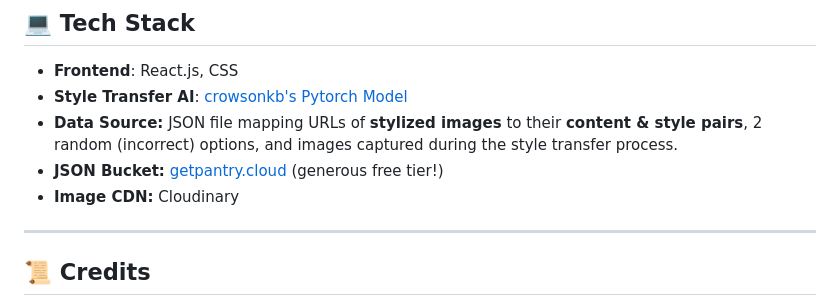
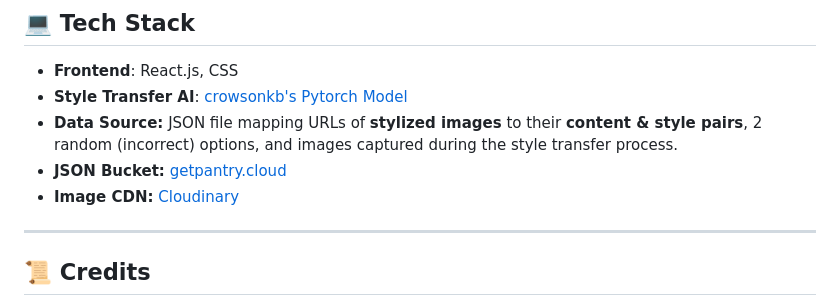
Before and after one commit to AdiBak/styletransfergame, a Markdown page: README.md, the part around the change. GitHub-like rendering.

```diff
--- a/README.md
+++ b/README.md
@@ -153,8 +153,8 @@ With these features in place, the game became intuitive, interactive, and educat
 - **Frontend**: React.js, CSS
 - **Style Transfer AI**: [crowsonkb's Pytorch Model](https://github.com/crowsonkb/style-transfer-pytorch)
 - **Data Source:** JSON file mapping URLs of **stylized images** to their **content & style pairs**, 2 random (incorrect) options, and images captured during the style transfer process.
-- **JSON Bucket:** [getpantry.cloud](https://getpantry.cloud) (generous free tier!)
-- **Image CDN:** Cloudinary
+- **JSON Bucket:** [getpantry.cloud](https://getpantry.cloud)
+- **Image CDN:** [Cloudinary](https://cloudinary.com/)
 ---
 
 ## 📜 Credits
```
